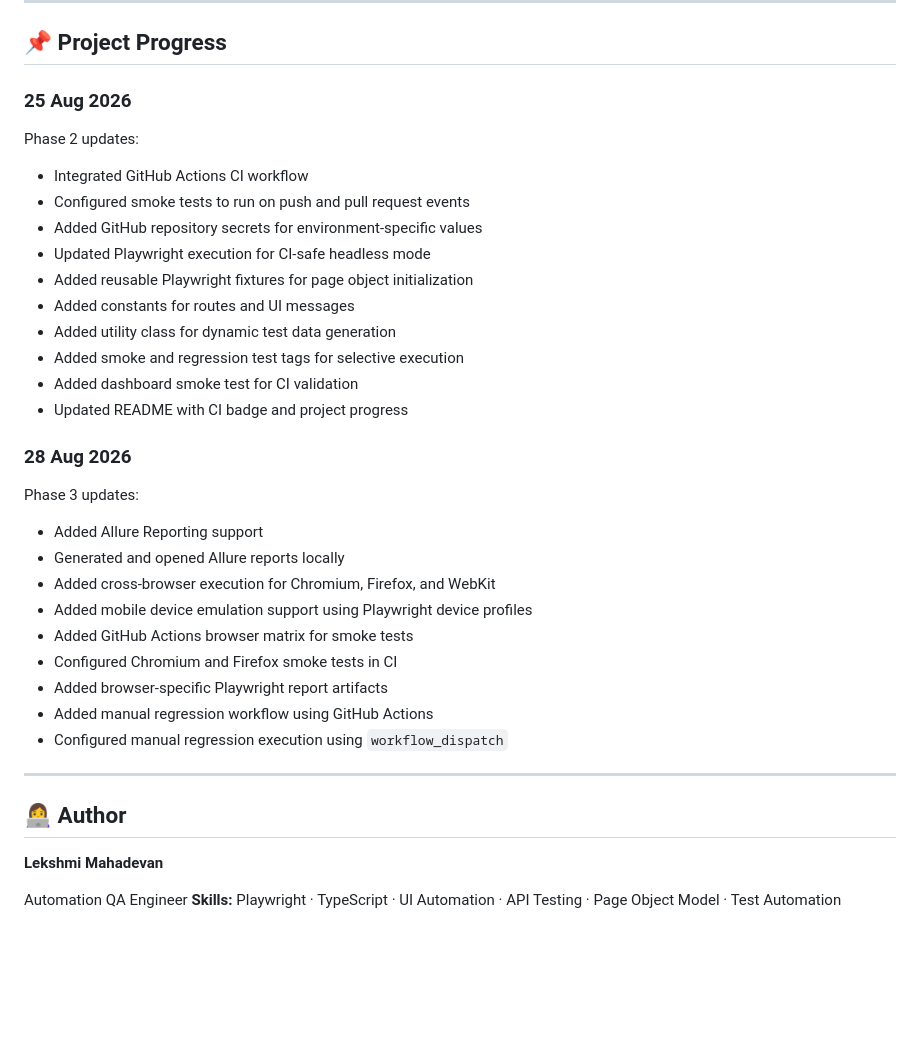
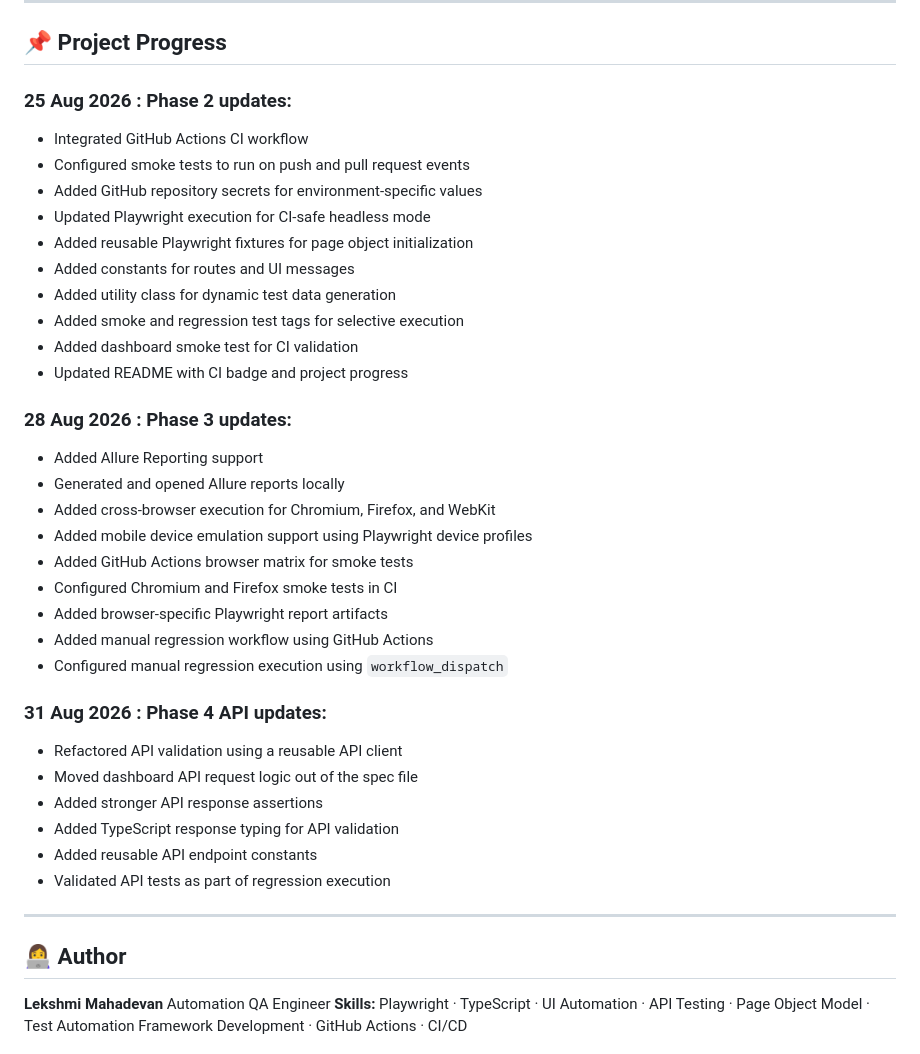
Before and after one commit to lekshmiBuilds/OrangeHRM, a Markdown page: README.md, the part around the change. GitHub-like rendering; blank space fills up the shorter version.

Commit message:
Revise project progress in README with phase updates
Updated project progress sections for phases 2, 3, and 4 with detailed changes and enhancements.

```diff
--- a/README.md
+++ b/README.md
@@ -262,9 +262,7 @@ The framework captures screenshots, videos, and trace files on failure.
 
 ## 📌 Project Progress
 
-### 25 Aug 2026
-
-Phase 2 updates:
+### 25 Aug 2026 : Phase 2 updates:
 
 - Integrated GitHub Actions CI workflow
 - Configured smoke tests to run on push and pull request events
@@ -277,9 +275,7 @@ Phase 2 updates:
 - Added dashboard smoke test for CI validation
 - Updated README with CI badge and project progress
 
-### 28 Aug 2026
-
-Phase 3 updates:
+### 28 Aug 2026 : Phase 3 updates:
 
 - Added Allure Reporting support
 - Generated and opened Allure reports locally
@@ -291,11 +287,18 @@ Phase 3 updates:
 - Added manual regression workflow using GitHub Actions
 - Configured manual regression execution using `workflow_dispatch`
 
+### 31 Aug 2026 : Phase 4 API updates:
+
+- Refactored API validation using a reusable API client
+- Moved dashboard API request logic out of the spec file
+- Added stronger API response assertions
+- Added TypeScript response typing for API validation
+- Added reusable API endpoint constants
+- Validated API tests as part of regression execution
 ---
 
 ## 👩‍💻 Author
 
 **Lekshmi Mahadevan**
-
 Automation QA Engineer
 **Skills:** Playwright · TypeScript · UI Automation · API Testing · Page Object Model · Test Automation Framework Development · GitHub Actions · CI/CD
```
